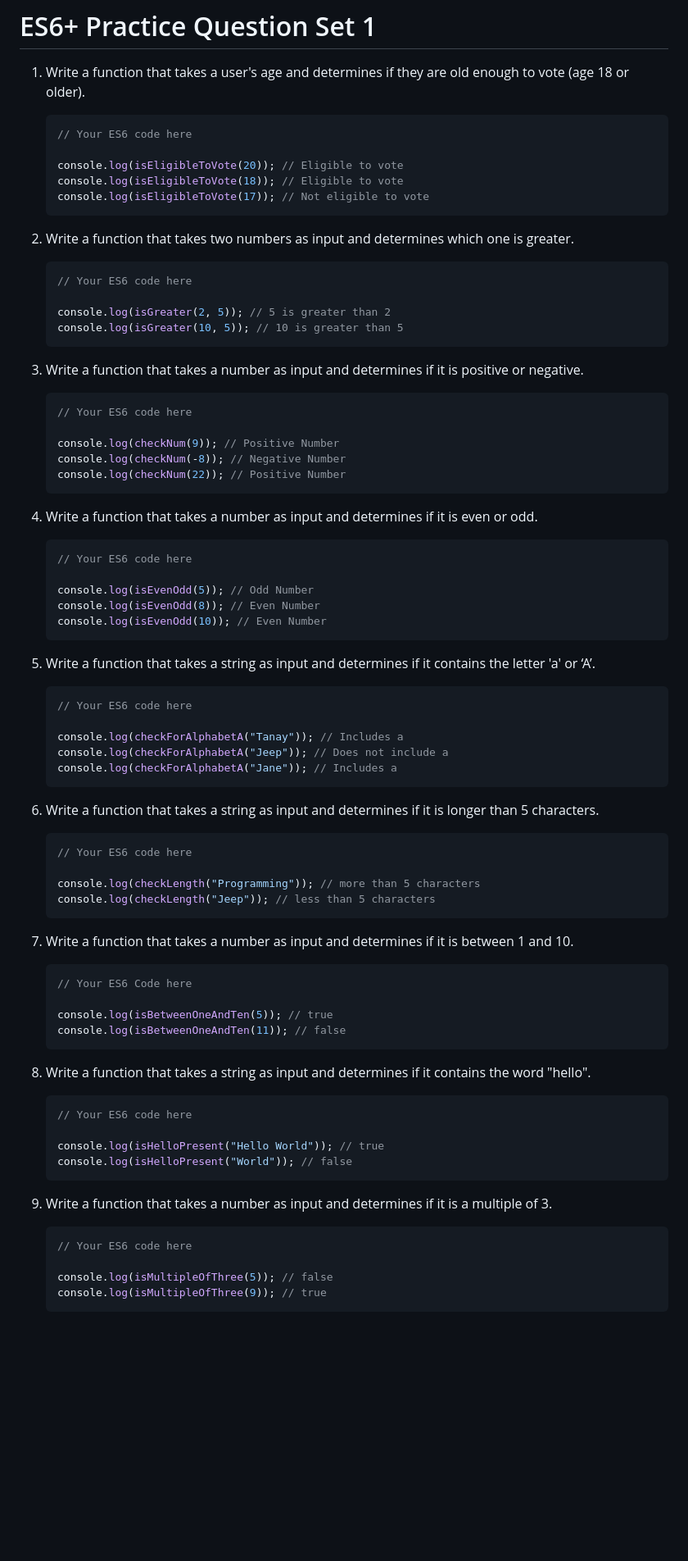
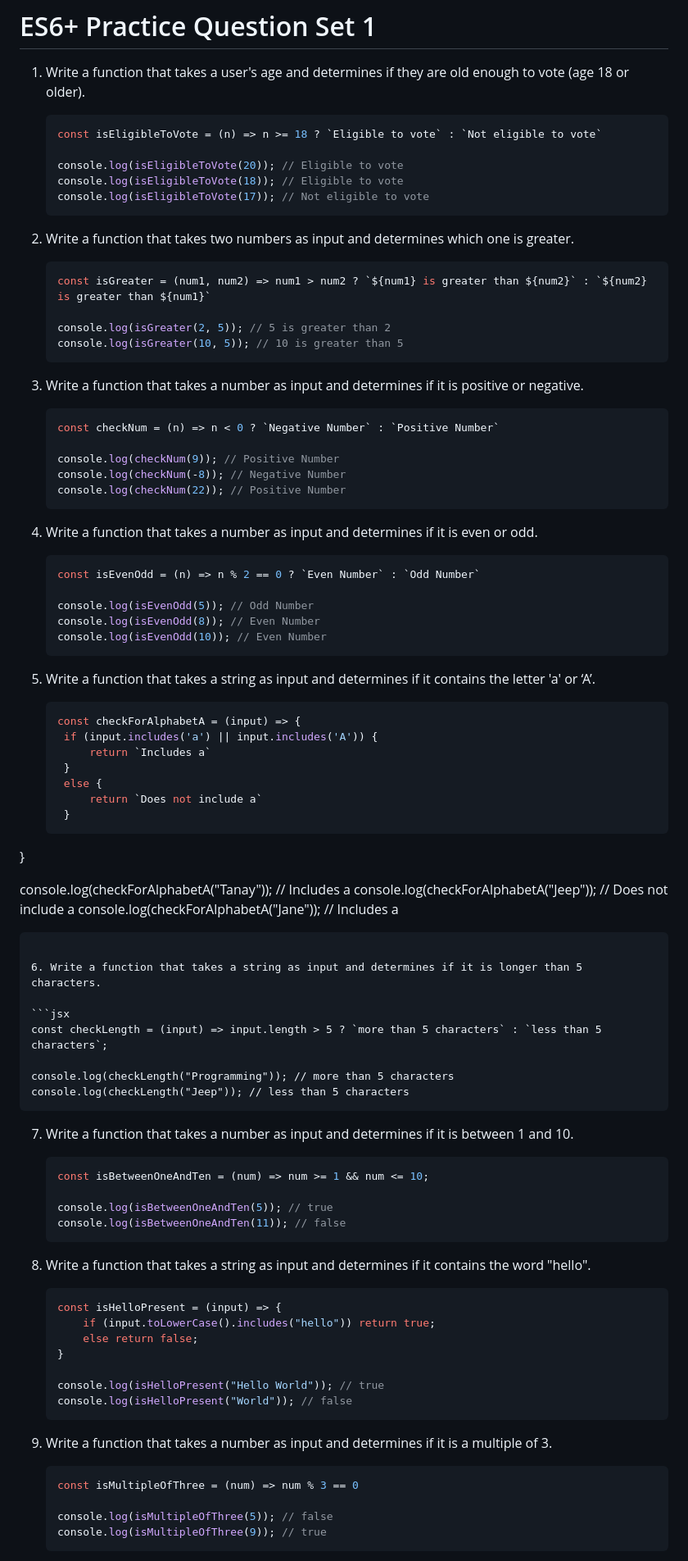
Before and after one commit to gavandivya/NeogCampLevel1, a Markdown page: ES6QuestionSet1/README.md, the part around one of its changes. Shown at 82% size. GitHub-like rendering; blank space fills up the shorter version.

````diff
--- a/ES6QuestionSet1/README.md
+++ b/ES6QuestionSet1/README.md
@@ -3,7 +3,7 @@
 1. Write a function that takes a user's age and determines if they are old enough to vote (age 18 or older).
 
    ```jsx
-   // Your ES6 code here
+   const isEligibleToVote = (n) => n >= 18 ? `Eligible to vote` : `Not eligible to vote`
 
    console.log(isEligibleToVote(20)); // Eligible to vote
    console.log(isEligibleToVote(18)); // Eligible to vote
@@ -13,7 +13,7 @@
 2. Write a function that takes two numbers as input and determines which one is greater.
 
    ```jsx
-   // Your ES6 code here
+   const isGreater = (num1, num2) => num1 > num2 ? `${num1} is greater than ${num2}` : `${num2} is greater than ${num1}`
 
    console.log(isGreater(2, 5)); // 5 is greater than 2
    console.log(isGreater(10, 5)); // 10 is greater than 5
@@ -22,7 +22,7 @@
 3. Write a function that takes a number as input and determines if it is positive or negative.
 
    ```jsx
-   // Your ES6 code here
+   const checkNum = (n) => n < 0 ? `Negative Number` : `Positive Number`
 
    console.log(checkNum(9)); // Positive Number
    console.log(checkNum(-8)); // Negative Number
@@ -32,7 +32,7 @@
 4. Write a function that takes a number as input and determines if it is even or odd.
 
    ```jsx
-   // Your ES6 code here
+   const isEvenOdd = (n) => n % 2 == 0 ? `Even Number` : `Odd Number`
 
    console.log(isEvenOdd(5)); // Odd Number
    console.log(isEvenOdd(8)); // Even Number
@@ -42,7 +42,14 @@
 5. Write a function that takes a string as input and determines if it contains the letter 'a' or ‘A’.
 
    ```jsx
-   // Your ES6 code here
+   const checkForAlphabetA = (input) => {
+    if (input.includes('a') || input.includes('A')) {
+        return `Includes a`
+    }
+    else {
+        return `Does not include a`
+    }
+}
 
    console.log(checkForAlphabetA("Tanay")); // Includes a
    console.log(checkForAlphabetA("Jeep")); // Does not include a
@@ -52,7 +59,7 @@
 6. Write a function that takes a string as input and determines if it is longer than 5 characters.
 
    ```jsx
-   // Your ES6 code here
+   const checkLength = (input) => input.length > 5 ? `more than 5 characters` : `less than 5 characters`;
 
    console.log(checkLength("Programming")); // more than 5 characters
    console.log(checkLength("Jeep")); // less than 5 characters
@@ -61,7 +68,7 @@
 7. Write a function that takes a number as input and determines if it is between 1 and 10.
 
    ```jsx
-   // Your ES6 Code here
+   const isBetweenOneAndTen = (num) => num >= 1 && num <= 10;
 
    console.log(isBetweenOneAndTen(5)); // true
    console.log(isBetweenOneAndTen(11)); // false
@@ -70,7 +77,10 @@
 8. Write a function that takes a string as input and determines if it contains the word "hello".
 
    ```jsx
-   // Your ES6 code here
+   const isHelloPresent = (input) => {
+       if (input.toLowerCase().includes("hello")) return true;
+       else return false;
+   }
 
    console.log(isHelloPresent("Hello World")); // true
    console.log(isHelloPresent("World")); // false
@@ -79,7 +89,7 @@
 9. Write a function that takes a number as input and determines if it is a multiple of 3.
 
    ```jsx
-   // Your ES6 code here
+   const isMultipleOfThree = (num) => num % 3 == 0
 
    console.log(isMultipleOfThree(5)); // false
    console.log(isMultipleOfThree(9)); // true
````
Also changed, not shown: other parts of ES6QuestionSet1/README.md (+24 -8 lines).
